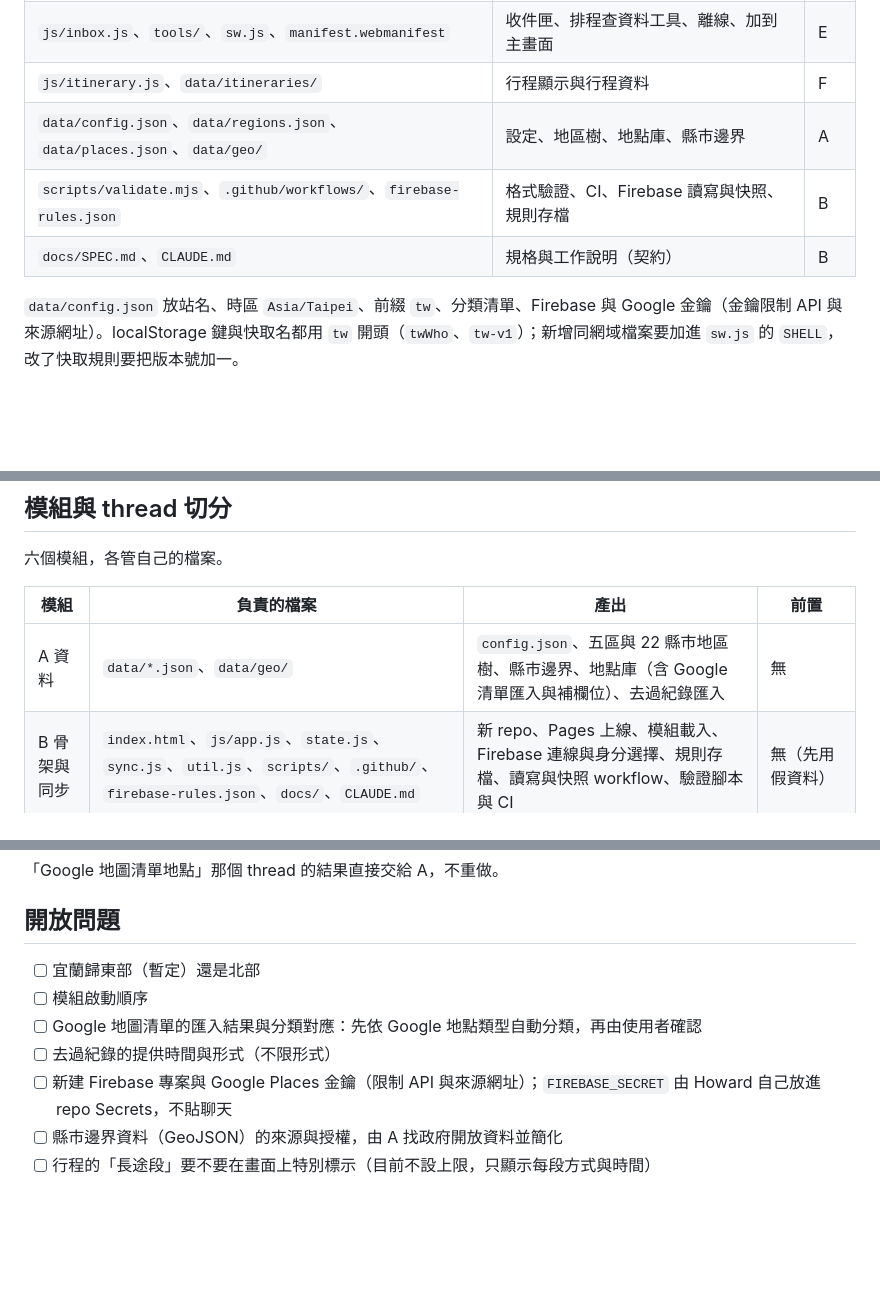
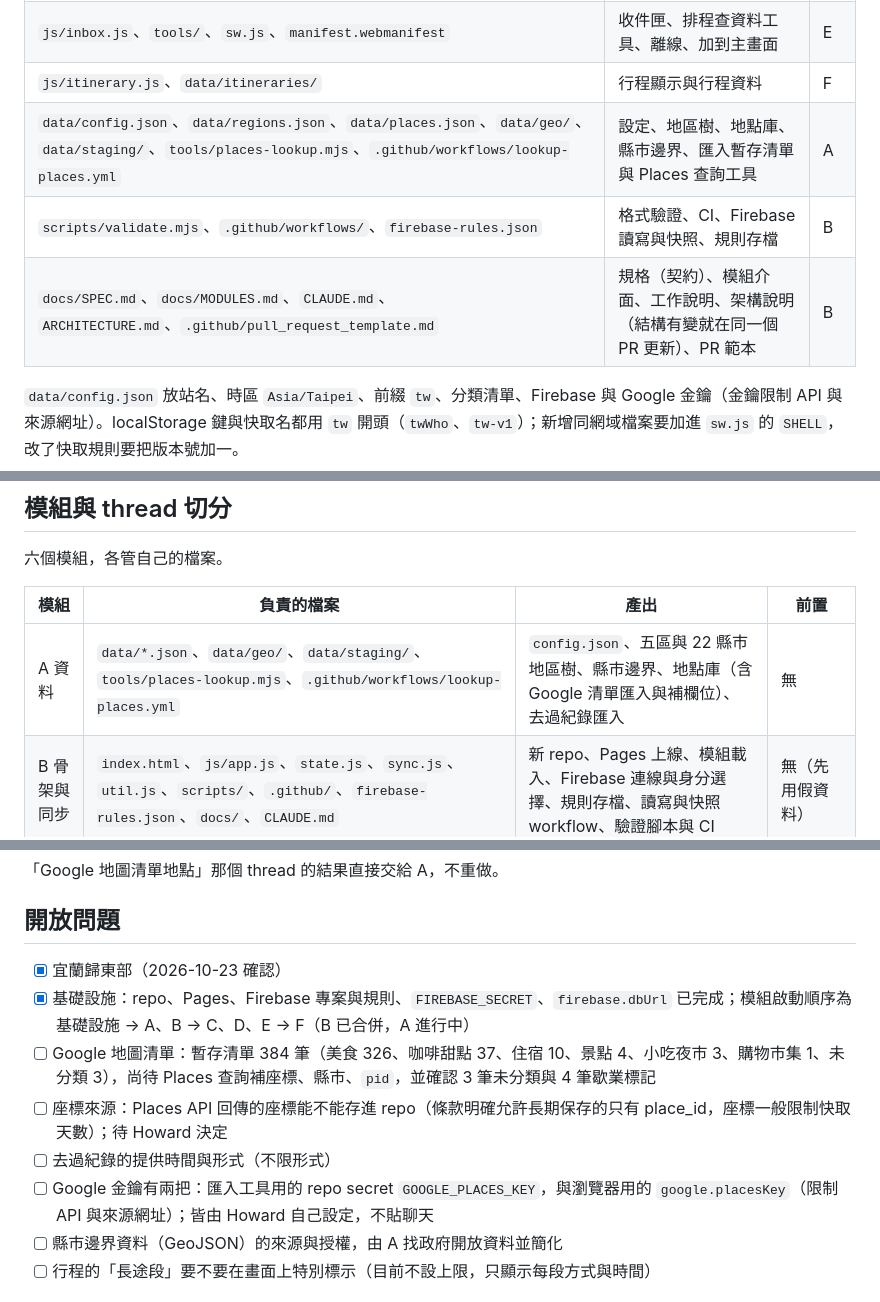
Before and after one commit to howardkuo97kuo/Taiwan-trips, a Markdown page: docs/SPEC.md, 3 parts joined by grey strips. Drawn GitHub-style; blank space fills up the shorter version.

Commit message:
docs: 同步 SPEC、CLAUDE、ARCHITECTURE 與模組 A 合併後的現況
Co-Authored-By: Claude Sonnet 5.5 <noreply@anthropic.com>
Claude-Session: https://claude.ai/code/session_01KoNJPHVeXyeZz3BVzDNVXS

```diff
--- a/docs/SPEC.md
+++ b/docs/SPEC.md
@@ -151,9 +154,9 @@
 | `js/map.js`、`js/places.js`、`js/marks.js` | 首頁地圖、地區瀏覽、篩選、地點詳情、個人標記、兩人對照、點亮台灣 | D |
 | `js/inbox.js`、`tools/`、`sw.js`、`manifest.webmanifest` | 收件匣、排程查資料工具、離線、加到主畫面 | E |
 | `js/itinerary.js`、`data/itineraries/` | 行程顯示與行程資料 | F |
-| `data/config.json`、`data/regions.json`、`data/places.json`、`data/geo/` | 設定、地區樹、地點庫、縣市邊界 | A |
+| `data/config.json`、`data/regions.json`、`data/places.json`、`data/geo/`、`data/staging/`、`tools/places-lookup.mjs`、`.github/workflows/lookup-places.yml` | 設定、地區樹、地點庫、縣市邊界、匯入暫存清單與 Places 查詢工具 | A |
 | `scripts/validate.mjs`、`.github/workflows/`、`firebase-rules.json` | 格式驗證、CI、Firebase 讀寫與快照、規則存檔 | B |
-| `docs/SPEC.md`、`CLAUDE.md` | 規格與工作說明（契約） | B |
+| `docs/SPEC.md`、`docs/MODULES.md`、`CLAUDE.md`、`ARCHITECTURE.md`、`.github/pull_request_template.md` | 規格（契約）、模組介面、工作說明、架構說明（結構有變就在同一個 PR 更新）、PR 範本 | B |
 
 `data/config.json` 放站名、時區 `Asia/Taipei`、前綴 `tw`、分類清單、Firebase 與 Google 金鑰（金鑰限制 API 與來源網址）。localStorage 鍵與快取名都用 `tw` 開頭（`twWho`、`tw-v1`）；新增同網域檔案要加進 `sw.js` 的 `SHELL`，改了快取規則要把版本號加一。
 
@@ -178,7 +181,7 @@
 
 | 模組 | 負責的檔案 | 產出 | 前置 |
 |---|---|---|---|
-| A 資料 | `data/*.json`、`data/geo/` | `config.json`、五區與 22 縣市地區樹、縣市邊界、地點庫（含 Google 清單匯入與補欄位）、去過紀錄匯入 | 無 |
+| A 資料 | `data/*.json`、`data/geo/`、`data/staging/`、`tools/places-lookup.mjs`、`.github/workflows/lookup-places.yml` | `config.json`、五區與 22 縣市地區樹、縣市邊界、地點庫（含 Google 清單匯入與補欄位）、去過紀錄匯入 | 無 |
 | B 骨架與同步 | `index.html`、`js/app.js`、`state.js`、`sync.js`、`util.js`、`scripts/`、`.github/`、`firebase-rules.json`、`docs/`、`CLAUDE.md` | 新 repo、Pages 上線、模組載入、Firebase 連線與身分選擇、規則存檔、讀寫與快照 workflow、驗證腳本與 CI | 無（先用假資料） |
 | C 介面 | `css/*.css` | 「胖寶寶台灣行」視覺、手機優先版面、卡片、篩選列、深淺色 | A 的資料格式、B 的頁面結構 |
 | D 地圖與地點庫 | `js/map.js`、`places.js`、`marks.js` | 首頁地圖、地區瀏覽、篩選、地點詳情、想去／去過／心得／星等、兩人對照、點亮台灣 | A、B |
@@ -189,11 +192,12 @@
 
 ## 開放問題
 
-- [ ] 宜蘭歸東部（暫定）還是北部
-- [ ] 模組啟動順序
-- [ ] Google 地圖清單的匯入結果與分類對應：先依 Google 地點類型自動分類，再由使用者確認
+- [x] 宜蘭歸東部（2026-10-23 確認）
+- [x] 基礎設施：repo、Pages、Firebase 專案與規則、`FIREBASE_SECRET`、`firebase.dbUrl` 已完成；模組啟動順序為基礎設施 → A、B → C、D、E → F（B 已合併，A 進行中）
+- [ ] Google 地圖清單：暫存清單 384 筆（美食 326、咖啡甜點 37、住宿 10、景點 4、小吃夜市 3、購物市集 1、未分類 3），尚待 Places 查詢補座標、縣市、`pid`，並確認 3 筆未分類與 4 筆歇業標記
+- [ ] 座標來源：Places API 回傳的座標能不能存進 repo（條款明確允許長期保存的只有 place_id，座標一般限制快取天數）；待 Howard 決定
 - [ ] 去過紀錄的提供時間與形式（不限形式）
-- [ ] 新建 Firebase 專案與 Google Places 金鑰（限制 API 與來源網址）；`FIREBASE_SECRET` 由 Howard 自己放進 repo Secrets，不貼聊天
+- [ ] Google 金鑰有兩把：匯入工具用的 repo secret `GOOGLE_PLACES_KEY`，與瀏覽器用的 `google.placesKey`（限制 API 與來源網址）；皆由 Howard 自己設定，不貼聊天
 - [ ] 縣市邊界資料（GeoJSON）的來源與授權，由 A 找政府開放資料並簡化
 - [ ] 行程的「長途段」要不要在畫面上特別標示（目前不設上限，只顯示每段方式與時間）
 
```
Also changed, not shown: other parts of docs/SPEC.md (+3 -0 lines), ARCHITECTURE.md (+5 -3 lines), CLAUDE.md (+3 -2 lines).
